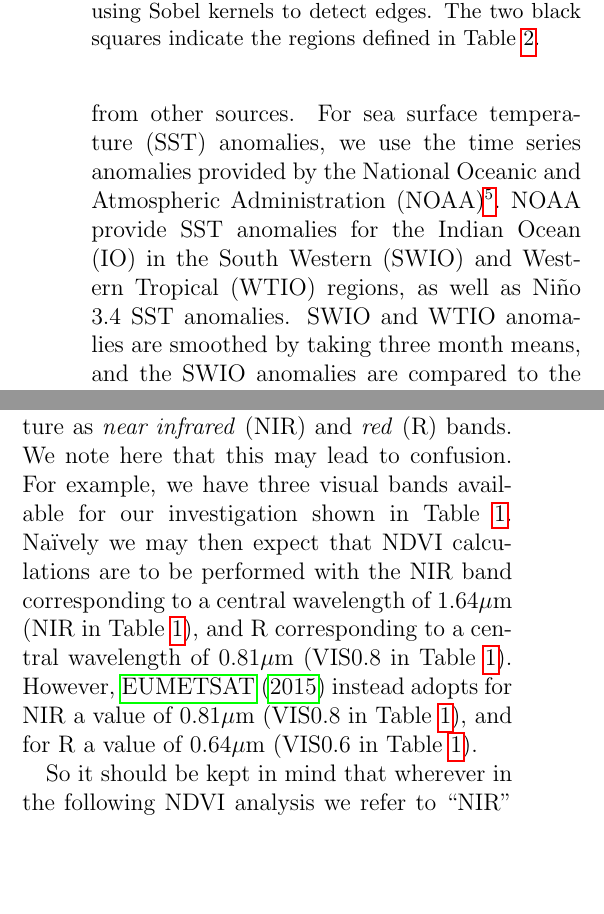
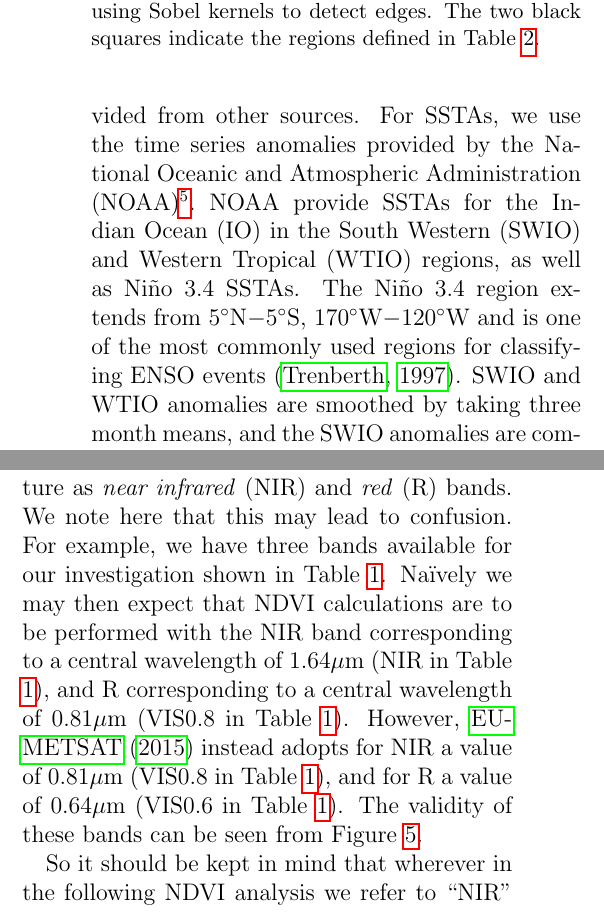
Before and after one commit to lconaboy/weathr, a LaTeX paper (report/report.tex, which reads report/data.tex): two parts of the columns of pages 13 and 14 of 36, joined at a grey line, cut so that both start at the same text, the shorter picture padded with empty space. Compiled offline with pdfLaTeX.

Commit message:
added nino 3.4 region

```diff
--- a/report/data.tex
+++ b/report/data.tex
@@ -78,11 +78,11 @@ the land mask provided by EUMETSAT.
     in Table \ref{tab:regions}.}
   \label{fig:regions}
 \end{figure}
-We also make use of data provided from other sources. For sea surface
-temperature (SST) anomalies, we use the time series anomalies provided
-by the National Oceanic and Atmospheric Administration
-(NOAA)\footnote{\url{https://stateoftheocean.osmc.noaa.gov/}}. NOAA
-provide SST anomalies for the Indian Ocean (IO) in the South Western
-(SWIO) and Western Tropical (WTIO) regions, as well as Ni{\~n}o 3.4
-SST anomalies. SWIO and WTIO anomalies are smoothed by taking three
-month means, and the SWIO anomalies are compared to the data for South
+We also make use of data provided from other sources. For SSTAs, we use the time
+series anomalies provided by the National Oceanic and Atmospheric Administration
+(NOAA)\footnote{\url{https://stateoftheocean.osmc.noaa.gov/}}. NOAA provide
+SSTAs for the Indian Ocean (IO) in the South Western (SWIO) and Western Tropical
+(WTIO) regions, as well as Ni{\~n}o 3.4 SSTAs. The Ni{\~n}o 3.4 region extends
+from $5^{\circ}$N$-5^{\circ}$S, $170^{\circ}$W$-120^{\circ}$W and is one of the most commonly
+used regions for classifying ENSO events \citep{trenberth1997}. SWIO and WTIO
+anomalies are smoothed by taking three month means, and the SWIO anomalies are
@@ -217,14 +216,14 @@ While the particular choice of central wavelength differs between
 publications, the bands used in NDVI calculations are often described
 in literature as \emph{near infrared} (NIR) and \emph{red} (R)
 bands. We note here that this may lead to confusion. For example, we
-have three visual bands available for our investigation shown in Table
+have three bands available for our investigation shown in Table
 \ref{tab:seviri}. Na{\"i}vely we may then expect that NDVI
 calculations are to be performed with the NIR band corresponding to a
 central wavelength of $1.64\mu$m (NIR in Table \ref{tab:seviri}), and R
 corresponding to a central wavelength of $0.81\mu$m (VIS0.8 in Table
 \ref{tab:seviri}). However, \cite{msgndvi2015} instead adopts for NIR
 a value of $0.81\mu$m (VIS0.8 in Table \ref{tab:seviri}), and for R a
-value of $0.64\mu$m (VIS0.6 in Table \ref{tab:seviri}).
+value of $0.64\mu$m (VIS0.6 in Table \ref{tab:seviri}). The validity of these bands can be seen from Figure \ref{fig:leaf_spec}.
 
 So it should be kept in mind that wherever in the following NDVI
 analysis we refer to ``NIR'' we are in fact using the data for
```
Also changed, not shown: report/data.tex (27 more changed lines).
